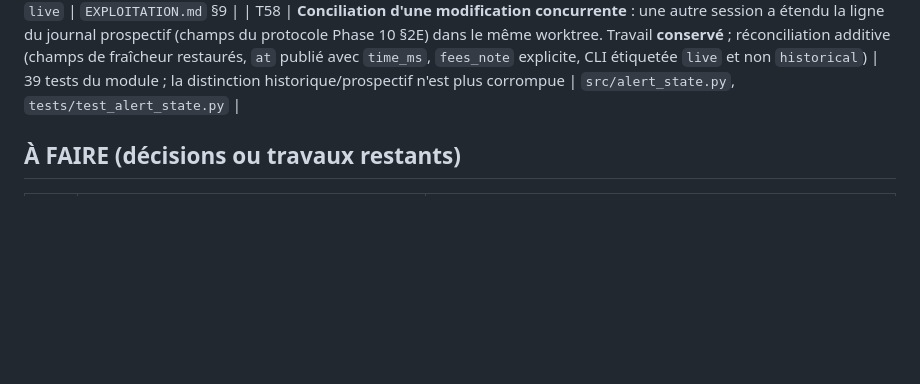
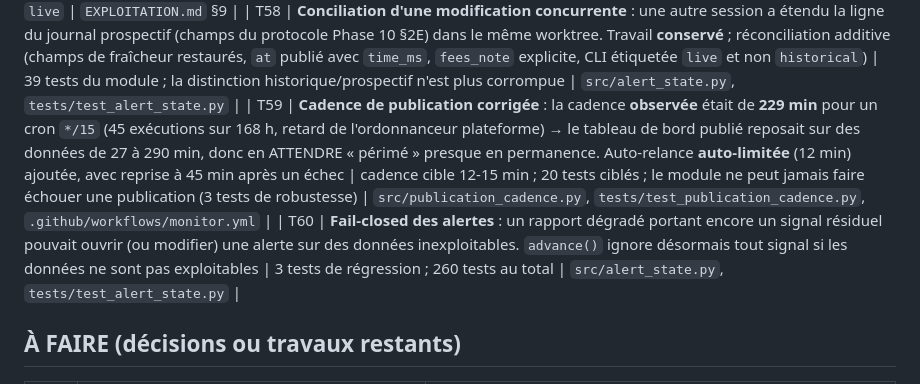
Before and after one commit to khalidd692/telcoin-trading-intelligence99, a Markdown page: TASKS.md, the part around the change. Rendered like a GitHub page; blank space fills up the shorter version.

```diff
--- a/TASKS.md
+++ b/TASKS.md
@@ -56,6 +56,8 @@ Mise à jour : 21 octobre 2026 (réconciliation Git locale exécutée — opéra
 | T56 | **Défaut de production corrigé** : la porte de provenance exigeait un marqueur `collection_status` que le collecteur n'écrivait pas → **publication impossible** depuis la fusion. La porte est extraite dans `src/publication_gate.py` (partagée par le workflow et les tests), le collecteur écrit le marqueur (`VALID` si et seulement si l'empreinte est calculable), l'instantané de repli est marqué `FALLBACK`, et un test vérifie la **compatibilité réelle** collecteur ↔ porte | échec de production reproduit et corrigé ; 16 tests de porte ; un test existant qui passait **à vide** (copie du script, échec sur l'import) a été réparé | `src/publication_gate.py`, `collector/tel_collector.py`, `tests/test_publication_gate.py`, `tests/test_provenance.py` |
 | T57 | **Mise en production** : PR #31 puis #32 fusionnées (commits de fusion traçables), run `monitor.yml` **vert sur les 18 étapes** (collecte → analyse → alertes → porte de provenance → commit des artefacts → **déploiement GitHub Pages**) | artefact publié avec `early_reversal` + `regime` + `exploitable`, 6 unités de temps `OK` (15m ≈ 4 min), même `collection_id` sur les 3 artefacts, journal prospectif marqué `live` | `EXPLOITATION.md` §9 |
 | T58 | **Conciliation d'une modification concurrente** : une autre session a étendu la ligne du journal prospectif (champs du protocole Phase 10 §2E) dans le même worktree. Travail **conservé** ; réconciliation additive (champs de fraîcheur restaurés, `at` publié avec `time_ms`, `fees_note` explicite, CLI étiquetée `live` et non `historical`) | 39 tests du module ; la distinction historique/prospectif n'est plus corrompue | `src/alert_state.py`, `tests/test_alert_state.py` |
+| T59 | **Cadence de publication corrigée** : la cadence **observée** était de **229 min** pour un cron `*/15` (45 exécutions sur 168 h, retard de l'ordonnanceur plateforme) → le tableau de bord publié reposait sur des données de 27 à 290 min, donc en ATTENDRE « périmé » presque en permanence. Auto-relance **auto-limitée** (12 min) ajoutée, avec reprise à 45 min après un échec | cadence cible 12-15 min ; 20 tests ciblés ; le module ne peut jamais faire échouer une publication (3 tests de robustesse) | `src/publication_cadence.py`, `tests/test_publication_cadence.py`, `.github/workflows/monitor.yml` |
+| T60 | **Fail-closed des alertes** : un rapport dégradé portant encore un signal résiduel pouvait ouvrir (ou modifier) une alerte sur des données inexploitables. `advance()` ignore désormais tout signal si les données ne sont pas exploitables | 3 tests de régression ; 260 tests au total | `src/alert_state.py`, `tests/test_alert_state.py` |
 
 ## À FAIRE (décisions ou travaux restants)
 
```
Also changed, not shown: EXPLOITATION.md (+29 -3 lines).
